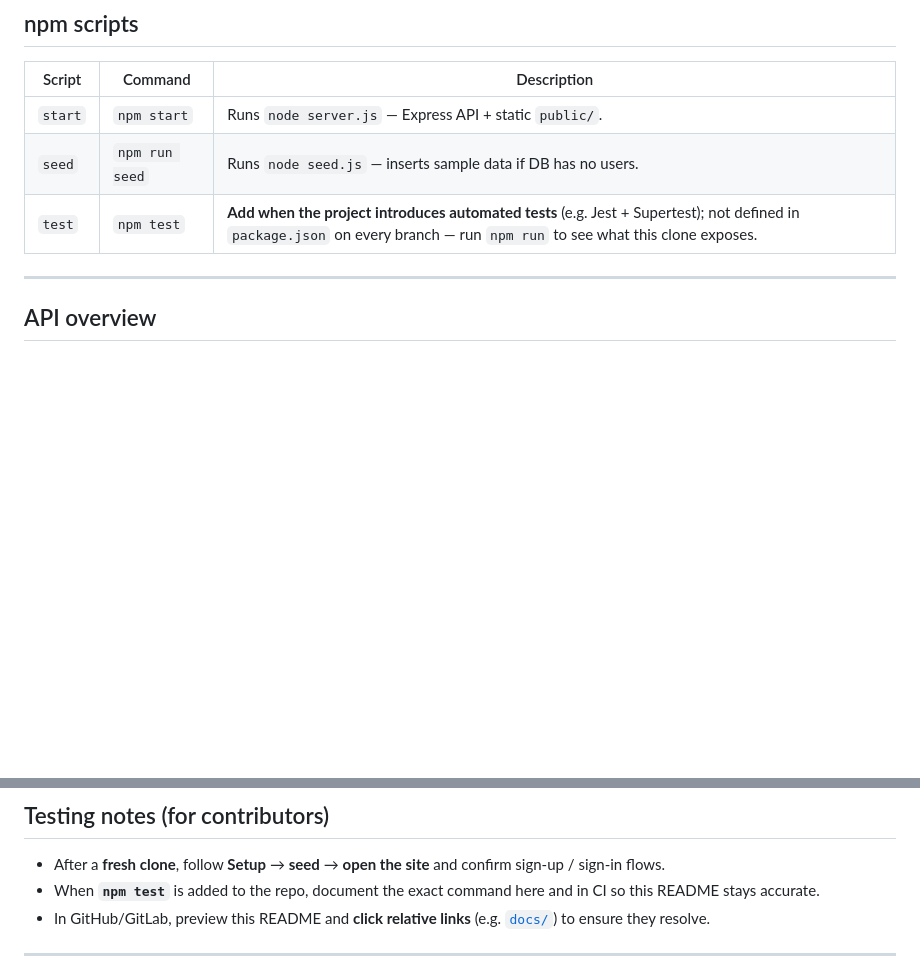
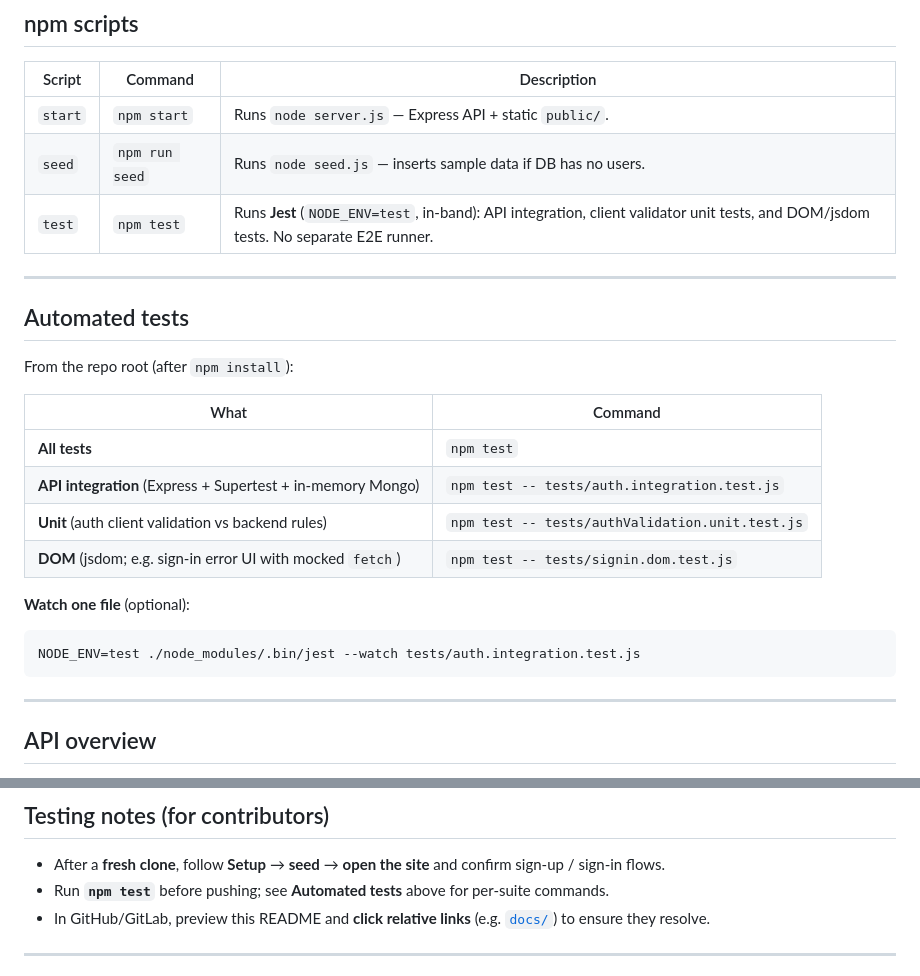
Before and after one commit to peibingg/SIT725-2026T1-Group12, a Markdown page: README.md, 2 parts joined by grey strips. Drawn GitHub-style; blank space fills up the shorter version.

Commit message:
updated README for tests

````diff
--- a/README.md
+++ b/README.md
@@ -102,7 +102,26 @@ Source of truth: `models/*.model.js`.
 |--------|---------|-------------|
 | `start` | `npm start` | Runs `node server.js` — Express API + static `public/`. |
 | `seed` | `npm run seed` | Runs `node seed.js` — inserts sample data if DB has no users. |
-| `test` | `npm test` | **Add when the project introduces automated tests** (e.g. Jest + Supertest); not defined in `package.json` on every branch — run `npm run` to see what this clone exposes. |
+| `test` | `npm test` | Runs **Jest** (`NODE_ENV=test`, in-band): API integration, client validator unit tests, and DOM/jsdom tests. No separate E2E runner. |
+
+---
+
+## Automated tests
+
+From the repo root (after `npm install`):
+
+| What | Command |
+|------|---------|
+| **All tests** | `npm test` |
+| **API integration** (Express + Supertest + in-memory Mongo) | `npm test -- tests/auth.integration.test.js` |
+| **Unit** (auth client validation vs backend rules) | `npm test -- tests/authValidation.unit.test.js` |
+| **DOM** (jsdom; e.g. sign-in error UI with mocked `fetch`) | `npm test -- tests/signin.dom.test.js` |
+
+**Watch one file** (optional):
+
+```bash
+NODE_ENV=test ./node_modules/.bin/jest --watch tests/auth.integration.test.js
+```
 
 ---
 
@@ -149,7 +168,7 @@ The static site (`public/index.html`) uses the auth endpoints from the browser.
 ## Testing notes (for contributors)
 
 - After a **fresh clone**, follow **Setup** → **seed** → **open the site** and confirm sign-up / sign-in flows.
-- When **`npm test`** is added to the repo, document the exact command here and in CI so this README stays accurate.
+- Run **`npm test`** before pushing; see **Automated tests** above for per-suite commands.
 - In GitHub/GitLab, preview this README and **click relative links** (e.g. [`docs/`](docs/)) to ensure they resolve.
 
 ---
````
